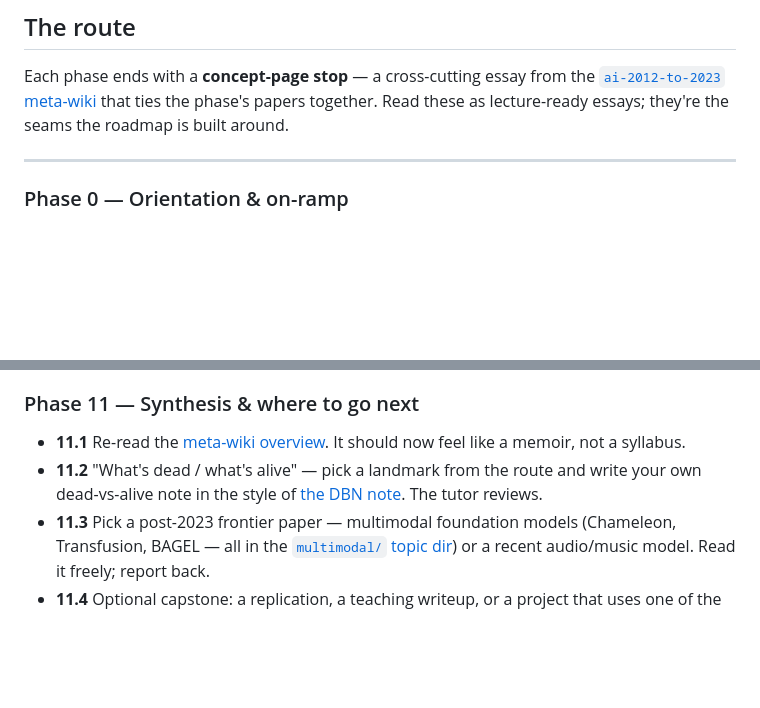
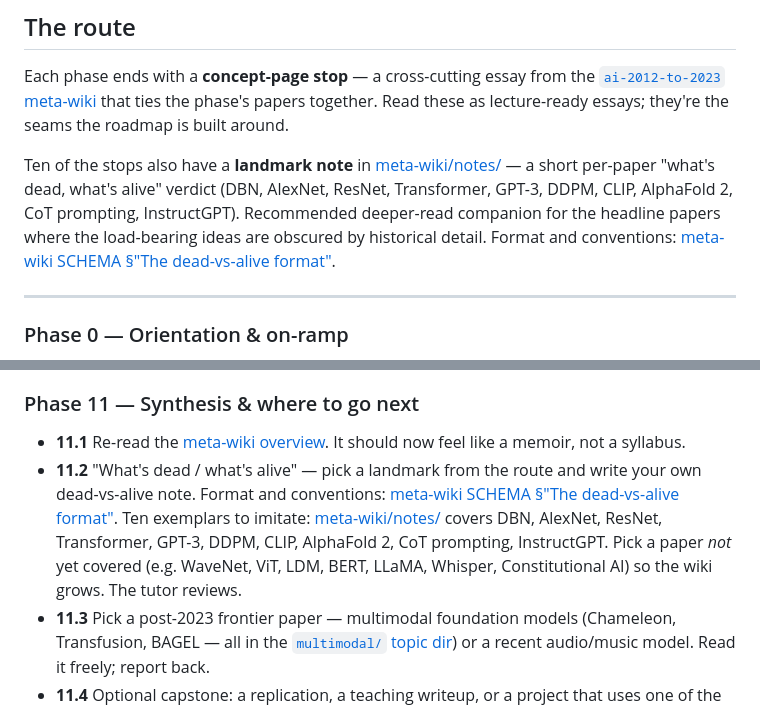
Before and after one commit to josmithiii/Courses, a Markdown page: ai-miracle-decade-plus/curriculum.md, 2 parts joined by grey strips. Rendered like a GitHub page; blank space fills up the shorter version.

```diff
--- a/ai-miracle-decade-plus/curriculum.md
+++ b/ai-miracle-decade-plus/curriculum.md
@@ -64,6 +64,14 @@ Each phase ends with a **concept-page stop** — a cross-cutting essay from
 the [`ai-2012-to-2023` meta-wiki](https://cm-gitlab.stanford.edu/jos/music423-2023/-/blob/master/ai-2012-to-2023/wiki/index.md)
 that ties the phase's papers together. Read these as lecture-ready essays;
 they're the seams the roadmap is built around.
+
+Ten of the stops also have a **landmark note** in
+[meta-wiki/notes/](https://cm-gitlab.stanford.edu/jos/music423-2023/-/tree/master/ai-2012-to-2023/wiki/notes)
+— a short per-paper "what's dead, what's alive" verdict (DBN, AlexNet,
+ResNet, Transformer, GPT-3, DDPM, CLIP, AlphaFold 2, CoT prompting,
+InstructGPT).  Recommended deeper-read companion for the headline papers
+where the load-bearing ideas are obscured by historical detail.  Format
+and conventions: [meta-wiki SCHEMA §"The dead-vs-alive format"](https://cm-gitlab.stanford.edu/jos/music423-2023/-/blob/master/ai-2012-to-2023/wiki/SCHEMA.md).
 
 ---
 
@@ -242,8 +250,12 @@ lands.
 - **11.1** Re-read the [meta-wiki overview](https://cm-gitlab.stanford.edu/jos/music423-2023/-/blob/master/ai-2012-to-2023/wiki/overview.md).
   It should now feel like a memoir, not a syllabus.
 - **11.2** "What's dead / what's alive" — pick a landmark from the route
-  and write your own dead-vs-alive note in the style of
-  [the DBN note](https://cm-gitlab.stanford.edu/jos/music423-2023/-/blob/master/ai-2012-to-2023/wiki/notes/dbn.md).
+  and write your own dead-vs-alive note.  Format and conventions:
+  [meta-wiki SCHEMA §"The dead-vs-alive format"](https://cm-gitlab.stanford.edu/jos/music423-2023/-/blob/master/ai-2012-to-2023/wiki/SCHEMA.md).
+  Ten exemplars to imitate: [meta-wiki/notes/](https://cm-gitlab.stanford.edu/jos/music423-2023/-/tree/master/ai-2012-to-2023/wiki/notes)
+  covers DBN, AlexNet, ResNet, Transformer, GPT-3, DDPM, CLIP, AlphaFold 2,
+  CoT prompting, InstructGPT.  Pick a paper *not* yet covered (e.g. WaveNet,
+  ViT, LDM, BERT, LLaMA, Whisper, Constitutional AI) so the wiki grows.
   The tutor reviews.
 - **11.3** Pick a post-2023 frontier paper — multimodal foundation models
   (Chameleon, Transfusion, BAGEL — all in the [`multimodal/` topic
```
Also changed, not shown: ai-miracle-decade-plus/CLAUDE.md (+27 -0 lines).
